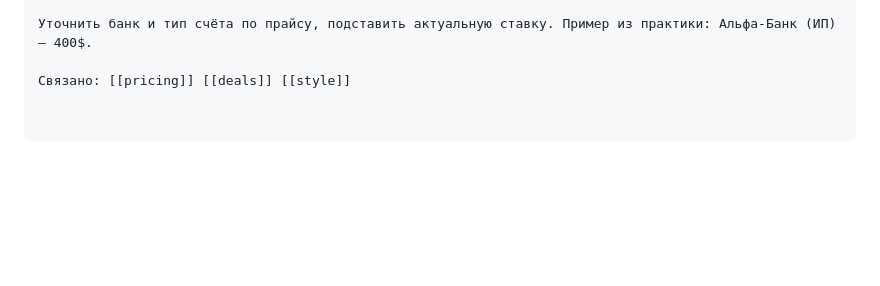
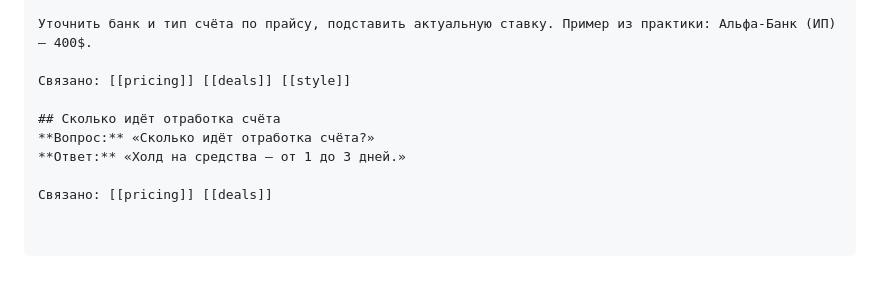
Before and after one commit to simba-stack/workchat-bot, a Markdown page: knowledge/faq.md, the part around the change. Rendered like a GitHub page; blank space fills up the shorter version.

Commit message:
ai-knowledge: добавлен FAQ — срок отработки счёта (холд 1-3 дня)

```diff
--- a/knowledge/faq.md
+++ b/knowledge/faq.md
@@ -1286,3 +1286,9 @@ A: ...
 Уточнить банк и тип счёта по прайсу, подставить актуальную ставку. Пример из практики: Альфа-Банк (ИП) — 400$.
 
 Связано: [[pricing]] [[deals]] [[style]]
+
+## Сколько идёт отработка счёта
+**Вопрос:** «Сколько идёт отработка счёта?»
+**Ответ:** «Холд на средства — от 1 до 3 дней.»
+
+Связано: [[pricing]] [[deals]]
```
